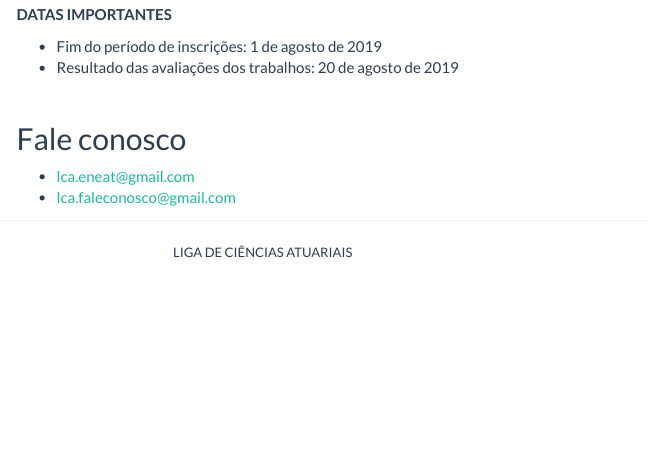
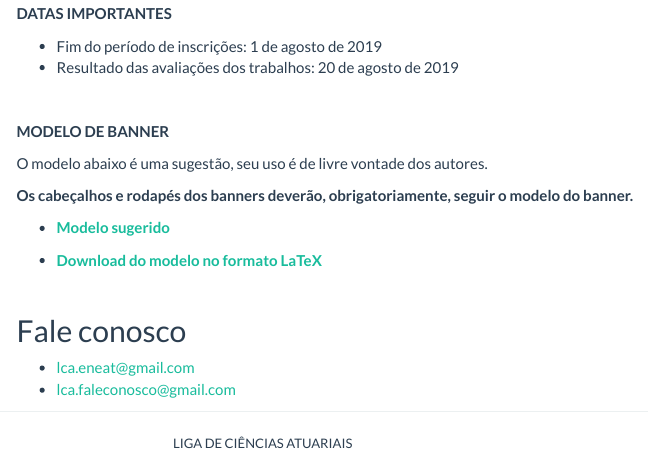
Before and after one commit to atuaria/atuaria.github.io, an R Markdown document (IVENEAT.Rmd): the page in a window 1100 px wide, from 880 px down before the commit and from 950 px down after it, so that both start at the same text. Rendered offline with R 4.5, knitr and Pandoc, with nearby package versions; a font, style sheet, LaTeX package, included part or bibliography that could not be used is replaced or left out; menus at the side of the page are left out.

```diff
--- a/IVENEAT.Rmd
+++ b/IVENEAT.Rmd
@@ -48,6 +52,18 @@
 
 <br>
 
+**MODELO DE BANNER**
+
+O modelo abaixo é uma sugestão, seu uso é de livre vontade dos autores.
+
+**Os cabeçalhos e rodapés dos banners deverão, obrigatoriamente, seguir o modelo do banner.**
+
+- <a href="https://atuaria.github.io/PDF/Modelo_Banner.pdf"target="_blank">**Modelo sugerido**</a>
+
+- <a href="https://atuaria.github.io/ENEAT/Modelo Banner.zip"target="_blank">**Download do modelo no formato LaTeX**</a>
+
+<br>
+
 ## Fale conosco
 
 - lca.eneat@gmail.com
```
Also changed, not shown: IVENEAT.html, IVENEAT.Rmd (4 more changed lines), 1 other file.
